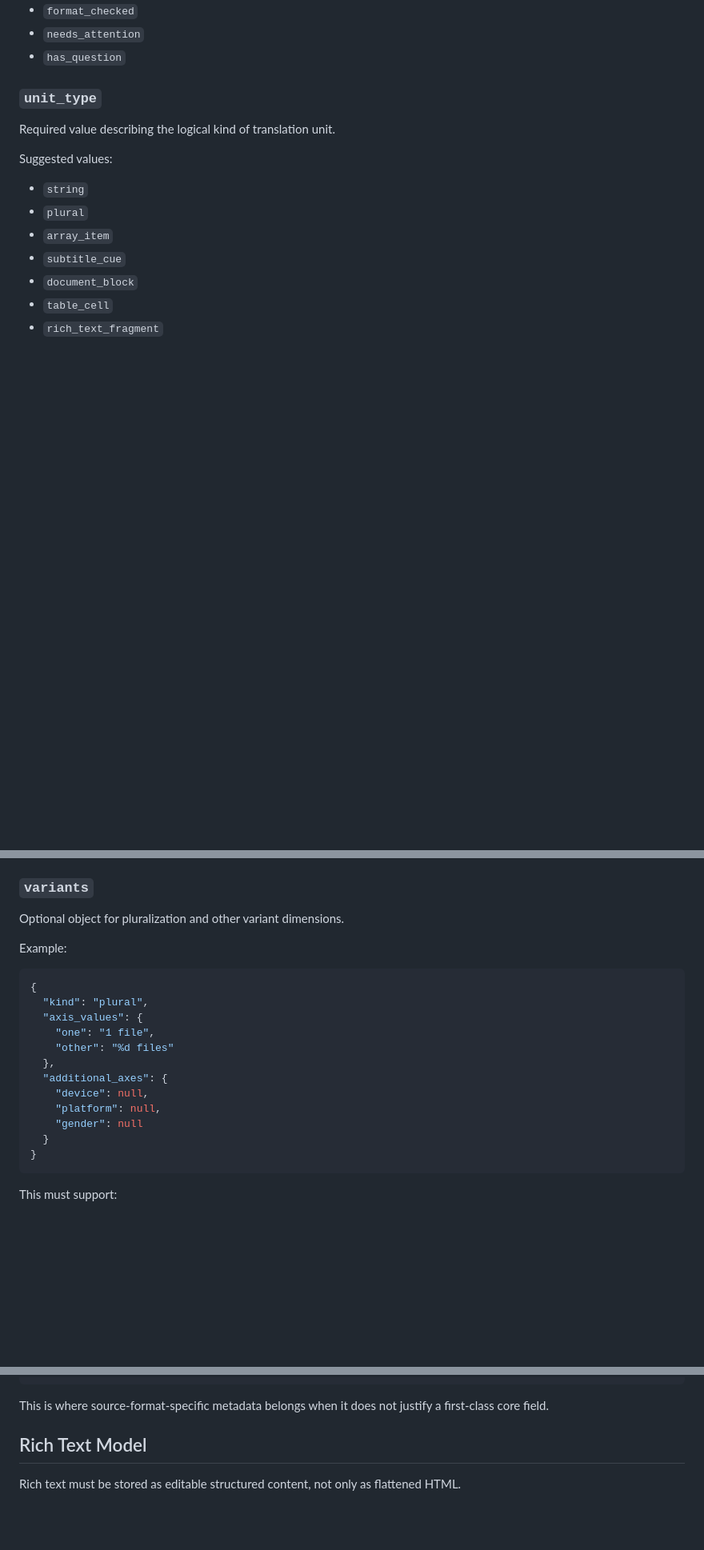
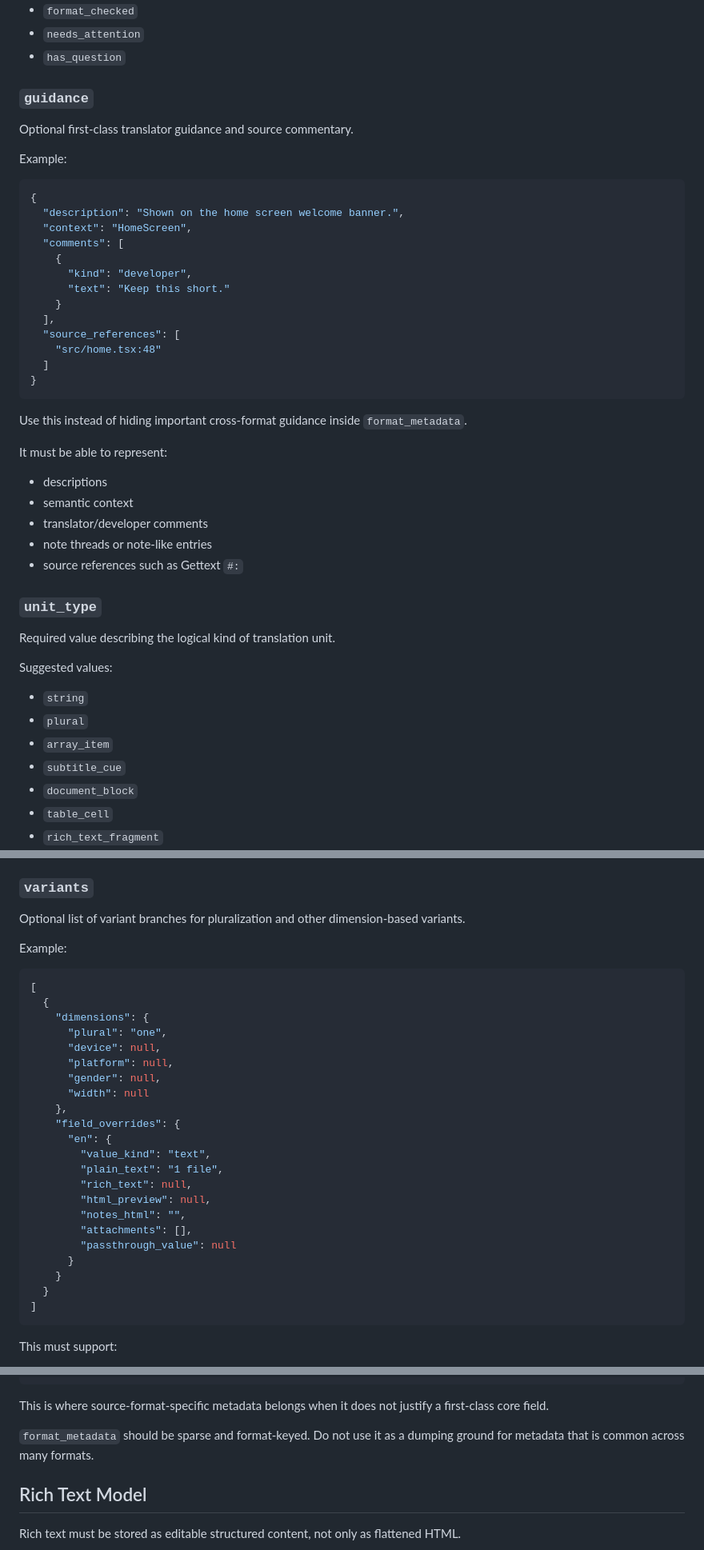
Before and after one commit to gnosistms/Gnosis-TMS-tauri-app, a Markdown page: PROJECT_STORAGE_SPEC.md, 3 parts joined by grey strips. Shown at 80% size. Rendered like a GitHub page; blank space fills up the shorter version.

````diff
--- a/PROJECT_STORAGE_SPEC.md
+++ b/PROJECT_STORAGE_SPEC.md
@@ -436,6 +473,38 @@ Suggested `flags` values:
 - `format_checked`
 - `needs_attention`
 - `has_question`
+
+### `guidance`
+
+Optional first-class translator guidance and source commentary.
+
+Example:
+
+```json
+{
+  "description": "Shown on the home screen welcome banner.",
+  "context": "HomeScreen",
+  "comments": [
+    {
+      "kind": "developer",
+      "text": "Keep this short."
+    }
+  ],
+  "source_references": [
+    "src/home.tsx:48"
+  ]
+}
+```
+
+Use this instead of hiding important cross-format guidance inside `format_metadata`.
+
+It must be able to represent:
+
+- descriptions
+- semantic context
+- translator/developer comments
+- note threads or note-like entries
+- source references such as Gettext `#:`
 
 ### `unit_type`
 
@@ -575,23 +645,33 @@ This must support:
 
 ### `variants`
 
-Optional object for pluralization and other variant dimensions.
+Optional list of variant branches for pluralization and other dimension-based variants.
 
 Example:
 
 ```json
-{
-  "kind": "plural",
-  "axis_values": {
-    "one": "1 file",
-    "other": "%d files"
-  },
-  "additional_axes": {
-    "device": null,
-    "platform": null,
-    "gender": null
+[
+  {
+    "dimensions": {
+      "plural": "one",
+      "device": null,
+      "platform": null,
+      "gender": null,
+      "width": null
+    },
+    "field_overrides": {
+      "en": {
+        "value_kind": "text",
+        "plain_text": "1 file",
+        "rich_text": null,
+        "html_preview": null,
+        "notes_html": "",
+        "attachments": [],
+        "passthrough_value": null
+      }
+    }
   }
-}
+]
 ```
 
 This must support:
@@ -657,6 +741,9 @@ Example:
 ```
 
 This is where source-format-specific metadata belongs when it does not justify a first-class core field.
+
+`format_metadata` should be sparse and format-keyed.
+Do not use it as a dumping ground for metadata that is common across many formats.
 
 ## Rich Text Model
 
````
Also changed, not shown: other parts of PROJECT_STORAGE_SPEC.md (+108 -7 lines).
